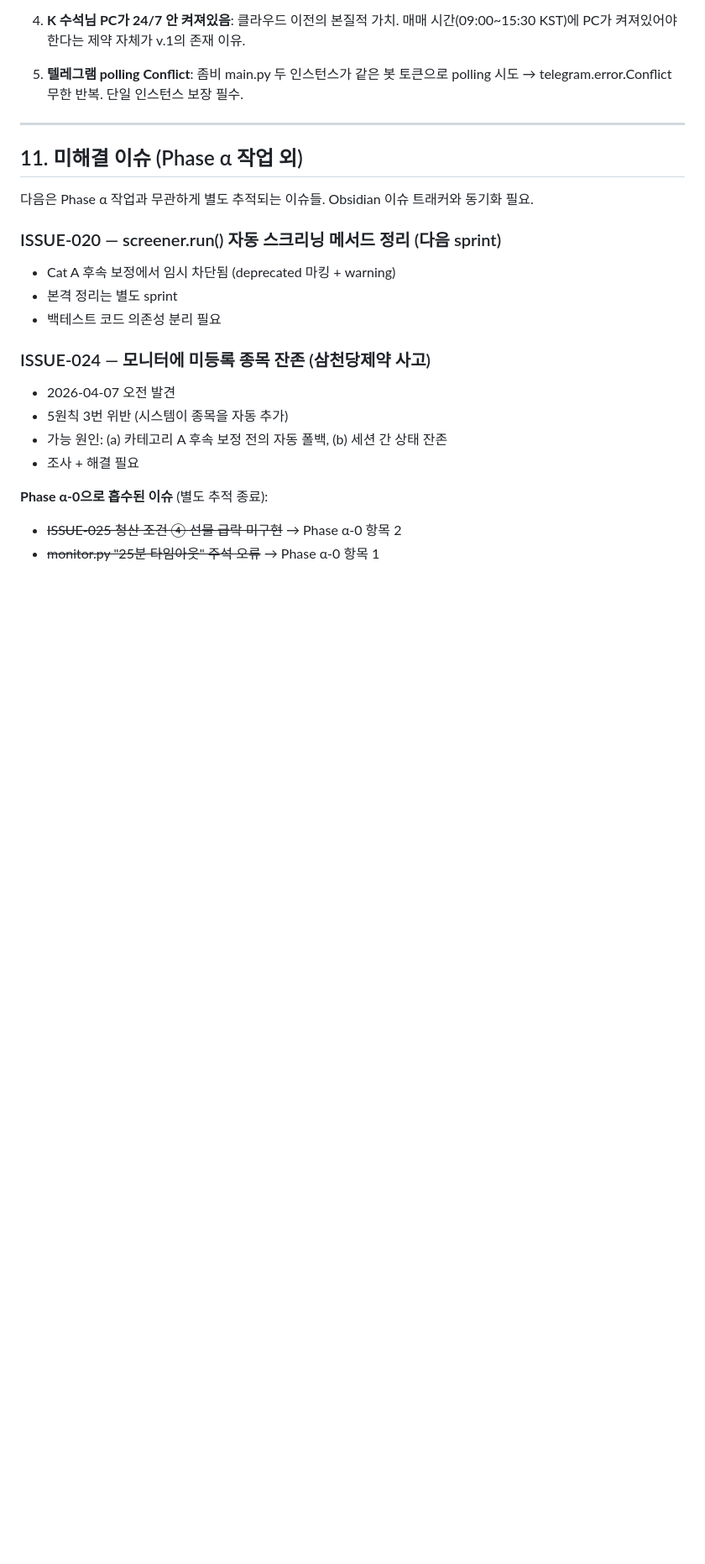
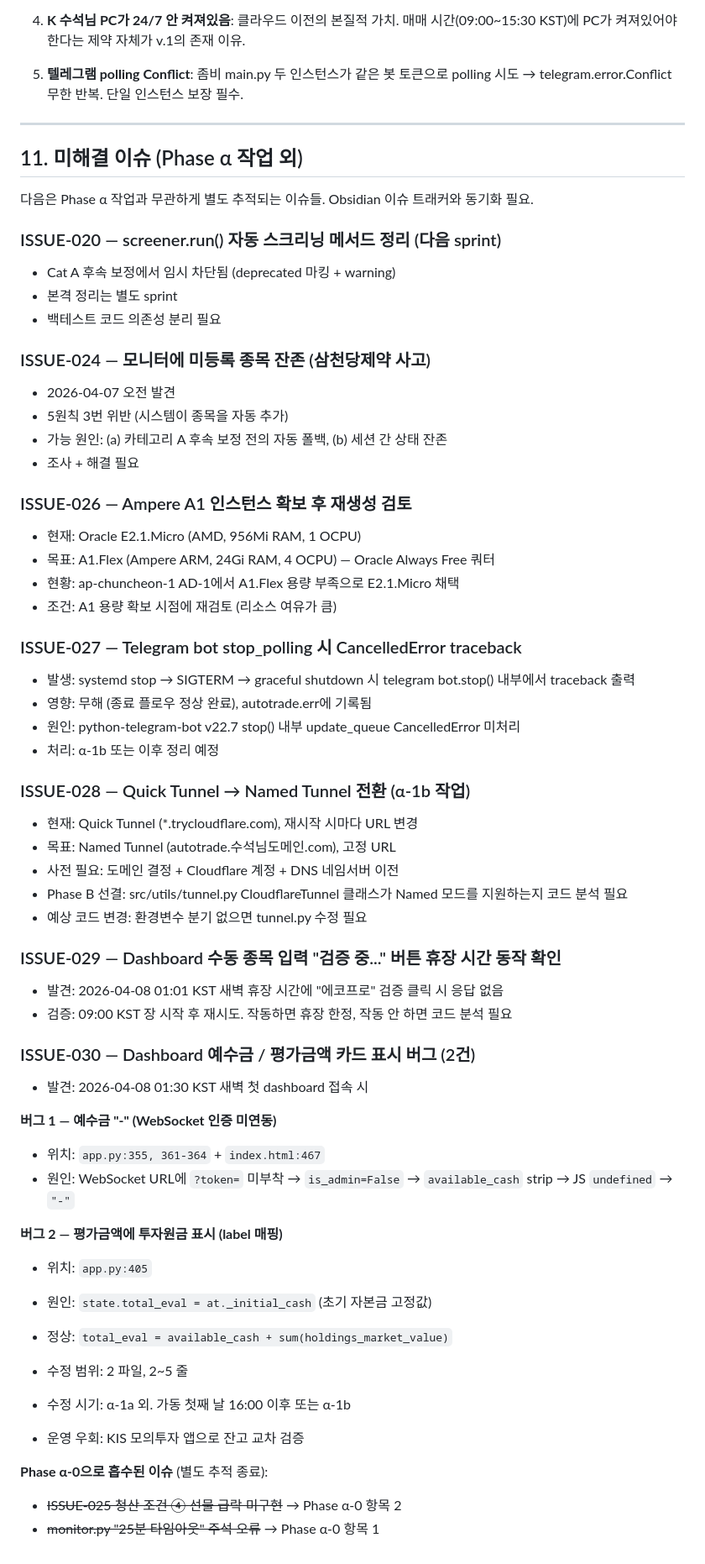
Before and after one commit to terrynoh/AUTOTRADE, a Markdown page: CLAUDE.md, the part around one of its changes. Shown at 84% size. Drawn GitHub-style; blank space fills up the shorter version.

Commit message:
docs(claude): alpha1a discovery: ISSUE-029 + ISSUE-030 register
Co-Authored-By: Claude Sonnet 4.6 <noreply@anthropic.com>

```diff
--- a/CLAUDE.md
+++ b/CLAUDE.md
@@ -592,6 +594,45 @@ await self.api.connect()  # 토큰 자동 발급/갱신 (24시간 유효)
 - 가능 원인: (a) 카테고리 A 후속 보정 전의 자동 폴백, (b) 세션 간 상태 잔존
 - 조사 + 해결 필요
 
+### ISSUE-026 — Ampere A1 인스턴스 확보 후 재생성 검토
+- 현재: Oracle E2.1.Micro (AMD, 956Mi RAM, 1 OCPU)
+- 목표: A1.Flex (Ampere ARM, 24Gi RAM, 4 OCPU) — Oracle Always Free 쿼터
+- 현황: ap-chuncheon-1 AD-1에서 A1.Flex 용량 부족으로 E2.1.Micro 채택
+- 조건: A1 용량 확보 시점에 재검토 (리소스 여유가 큼)
+
+### ISSUE-027 — Telegram bot stop_polling 시 CancelledError traceback
+- 발생: systemd stop → SIGTERM → graceful shutdown 시 telegram bot.stop() 내부에서 traceback 출력
+- 영향: 무해 (종료 플로우 정상 완료), autotrade.err에 기록됨
+- 원인: python-telegram-bot v22.7 stop() 내부 update_queue CancelledError 미처리
+- 처리: α-1b 또는 이후 정리 예정
+
+### ISSUE-028 — Quick Tunnel → Named Tunnel 전환 (α-1b 작업)
+- 현재: Quick Tunnel (*.trycloudflare.com), 재시작 시마다 URL 변경
+- 목표: Named Tunnel (autotrade.수석님도메인.com), 고정 URL
+- 사전 필요: 도메인 결정 + Cloudflare 계정 + DNS 네임서버 이전
+- Phase B 선결: src/utils/tunnel.py CloudflareTunnel 클래스가 Named 모드를 지원하는지 코드 분석 필요
+- 예상 코드 변경: 환경변수 분기 없으면 tunnel.py 수정 필요
+
+### ISSUE-029 — Dashboard 수동 종목 입력 "검증 중..." 버튼 휴장 시간 동작 확인
+- 발견: 2026-04-08 01:01 KST 새벽 휴장 시간에 "에코프로" 검증 클릭 시 응답 없음
+- 검증: 09:00 KST 장 시작 후 재시도. 작동하면 휴장 한정, 작동 안 하면 코드 분석 필요
+
+### ISSUE-030 — Dashboard 예수금 / 평가금액 카드 표시 버그 (2건)
+- 발견: 2026-04-08 01:30 KST 새벽 첫 dashboard 접속 시
+
+**버그 1 — 예수금 "-" (WebSocket 인증 미연동)**
+- 위치: `app.py:355, 361-364` + `index.html:467`
+- 원인: WebSocket URL에 `?token=` 미부착 → `is_admin=False` → `available_cash` strip → JS `undefined` → `"-"`
+
+**버그 2 — 평가금액에 투자원금 표시 (label 매핑)**
+- 위치: `app.py:405`
+- 원인: `state.total_eval = at._initial_cash` (초기 자본금 고정값)
+- 정상: `total_eval = available_cash + sum(holdings_market_value)`
+
+- 수정 범위: 2 파일, 2~5 줄
+- 수정 시기: α-1a 외. 가동 첫째 날 16:00 이후 또는 α-1b
+- 운영 우회: KIS 모의투자 앱으로 잔고 교차 검증
+
 **Phase α-0으로 흡수된 이슈** (별도 추적 종료):
 - ~~ISSUE-025 청산 조건 ④ 선물 급락 미구현~~ → Phase α-0 항목 2
 - ~~monitor.py "25분 타임아웃" 주석 오류~~ → Phase α-0 항목 1
```
Also changed, not shown: other parts of CLAUDE.md (+4 -2 lines).
